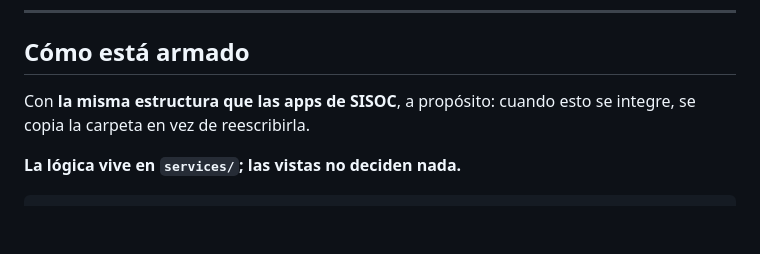
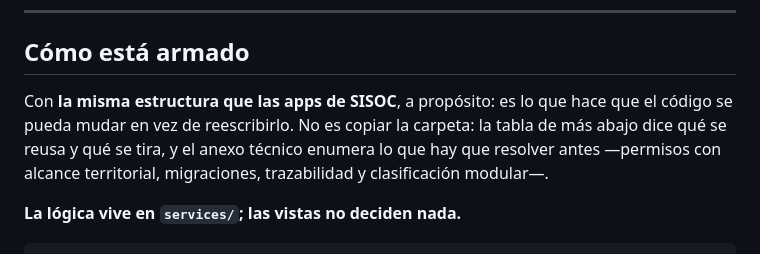
Before and after one commit to dsocial118/Modulo-de-Importaciones-Recurrentes, a Markdown page: README.md, the part around one of its changes. GitHub-like rendering; blank space fills up the shorter version.

```diff
--- a/README.md
+++ b/README.md
@@ -153,8 +160,11 @@ repositorio: lo mantiene el responsable funcional en documentos aparte.
 
 ## Cómo está armado
 
-Con **la misma estructura que las apps de SISOC**, a propósito: cuando esto se
-integre, se copia la carpeta en vez de reescribirla.
+Con **la misma estructura que las apps de SISOC**, a propósito: es lo que hace
+que el código se pueda mudar en vez de reescribirlo. No es copiar la carpeta:
+la tabla de más abajo dice qué se reusa y qué se tira, y el anexo técnico
+enumera lo que hay que resolver antes —permisos con alcance territorial,
+migraciones, trazabilidad y clasificación modular—.
 
 **La lógica vive en `services/`; las vistas no deciden nada.**
 
```
Also changed, not shown: other parts of README.md (+25 -9 lines).
